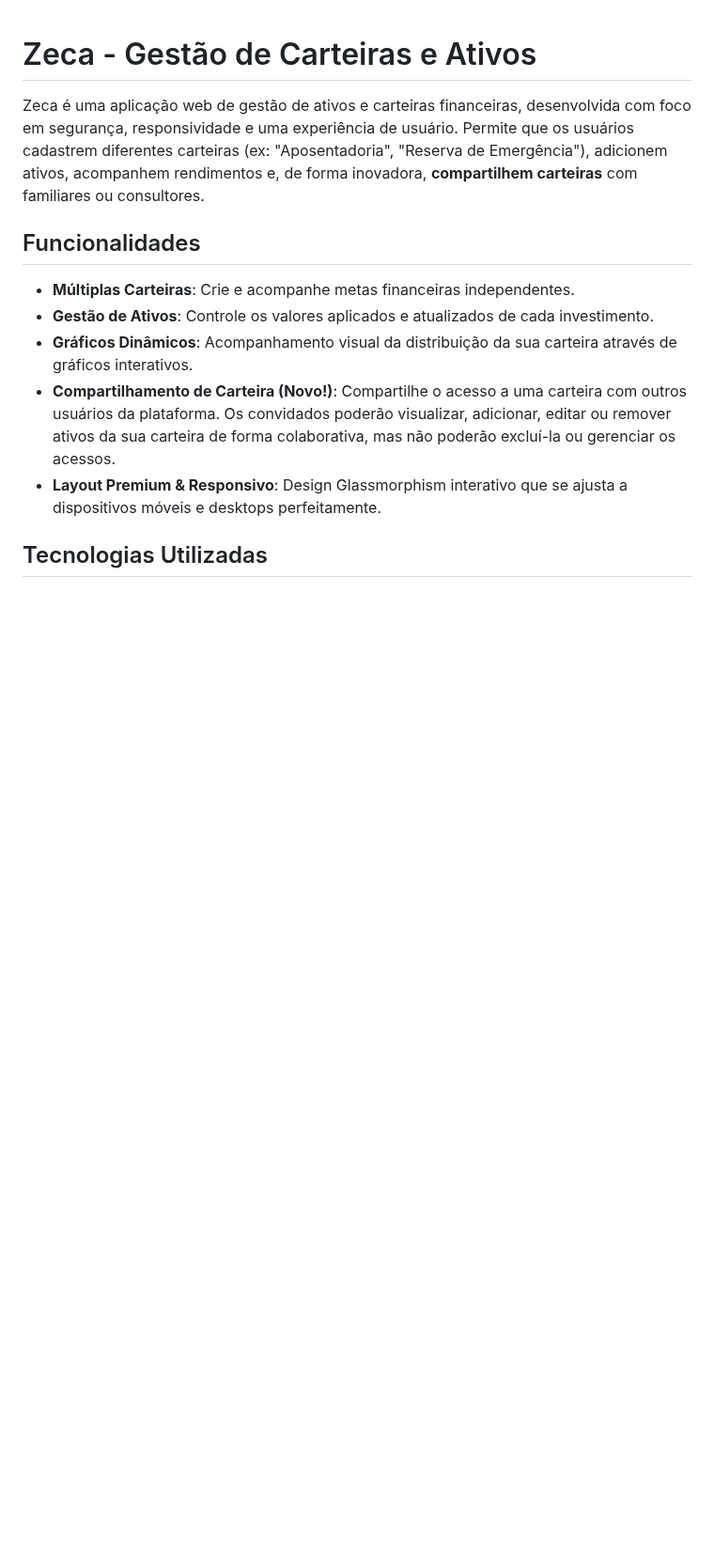
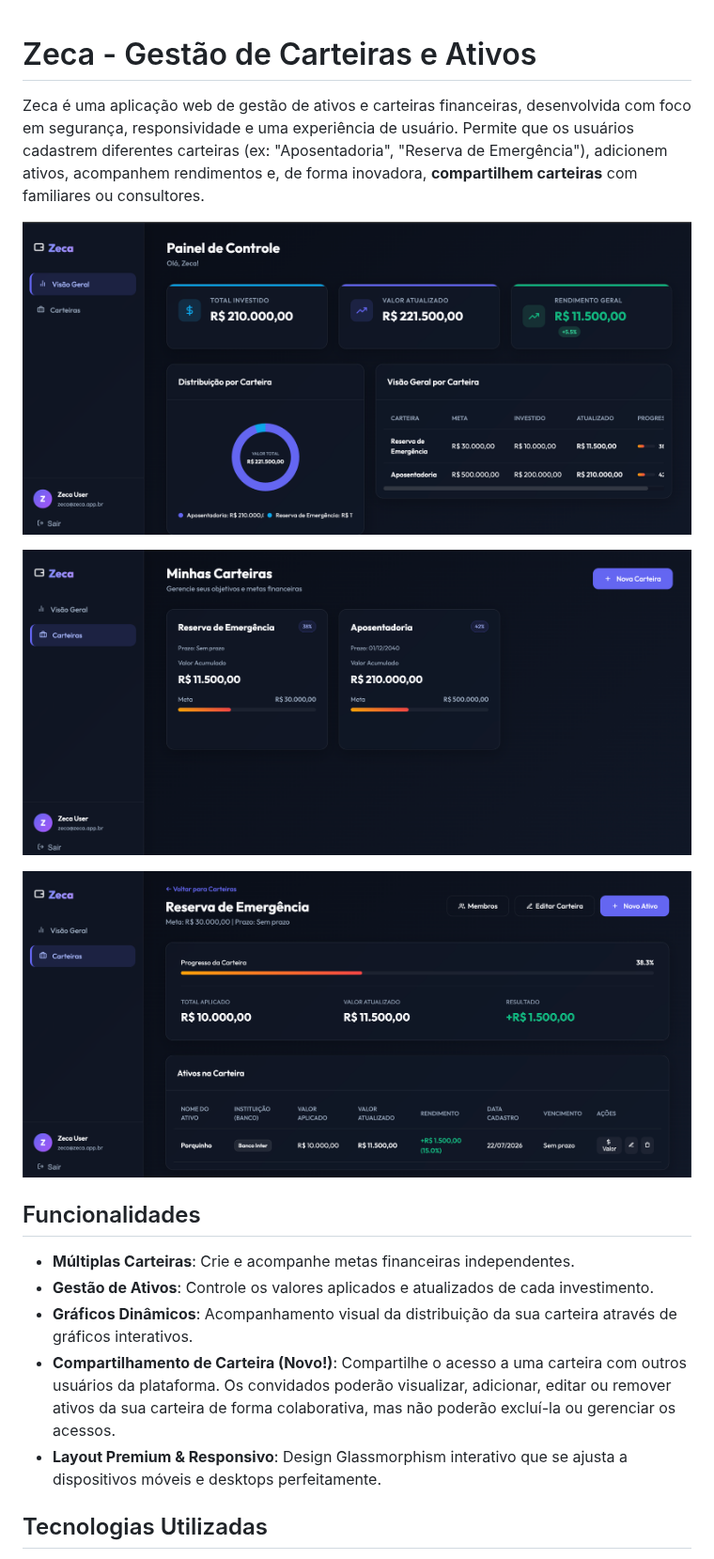
Before and after one commit to hugodeaguiar/zeca, a Markdown page: README.md, the part around the change. Shown at 94% size. Drawn GitHub-style; pictures changed too: screenshots/ativos.png (added), screenshots/carteiras.png (added), screenshots/home.png (added); blank space fills up the shorter version.

Commit message:
Add screenshots / Update tittle.

```diff
--- a/README.md
+++ b/README.md
@@ -1,6 +1,12 @@
 # Zeca - Gestão de Carteiras e Ativos
 
 Zeca é uma aplicação web de gestão de ativos e carteiras financeiras, desenvolvida com foco em segurança, responsividade e uma experiência de usuário. Permite que os usuários cadastrem diferentes carteiras (ex: "Aposentadoria", "Reserva de Emergência"), adicionem ativos, acompanhem rendimentos e, de forma inovadora, **compartilhem carteiras** com familiares ou consultores.
+
+![Página inicial](screenshots/home.png)
+
+![Carteiras](screenshots/carteiras.png)
+
+![Ativos](screenshots/ativos.png)
 
 ## Funcionalidades
 
```
Also changed, not shown: 2 other files.
